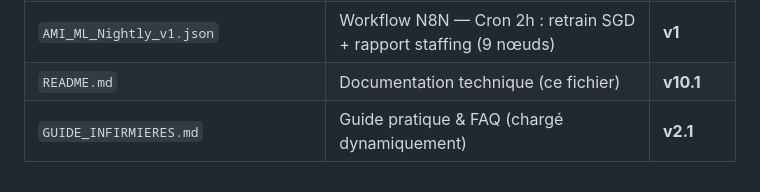
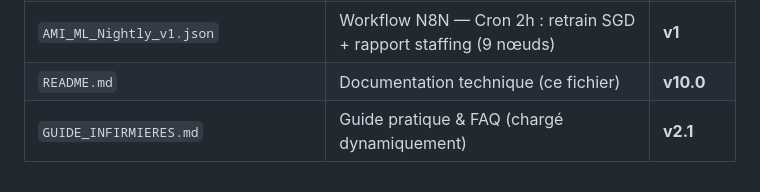
Before and after one commit to Vdskillers/Ami-ngap, a Markdown page: README.md, the part around the change. Rendered like a GitHub page.

```diff
--- a/README.md
+++ b/README.md
@@ -801,5 +801,5 @@ admin:  ['view_users_list', 'view_stats', 'view_logs',
 | `AI_Agent_AMI_v10.json` | Workflow N8N principal — 51 nœuds | v10 |
 | `AMI_Cotation_Preuve_Update_v1.json` | Workflow N8N — UPDATE preuve_soin post-signature (8 nœuds) | **v1** |
 | `AMI_ML_Nightly_v1.json` | Workflow N8N — Cron 2h : retrain SGD + rapport staffing (9 nœuds) | **v1** |
-| `README.md` | Documentation technique (ce fichier) | **v10.1** |
+| `README.md` | Documentation technique (ce fichier) | **v10.0** |
 | `GUIDE_INFIRMIERES.md` | Guide pratique & FAQ (chargé dynamiquement) | **v2.1** |
```
